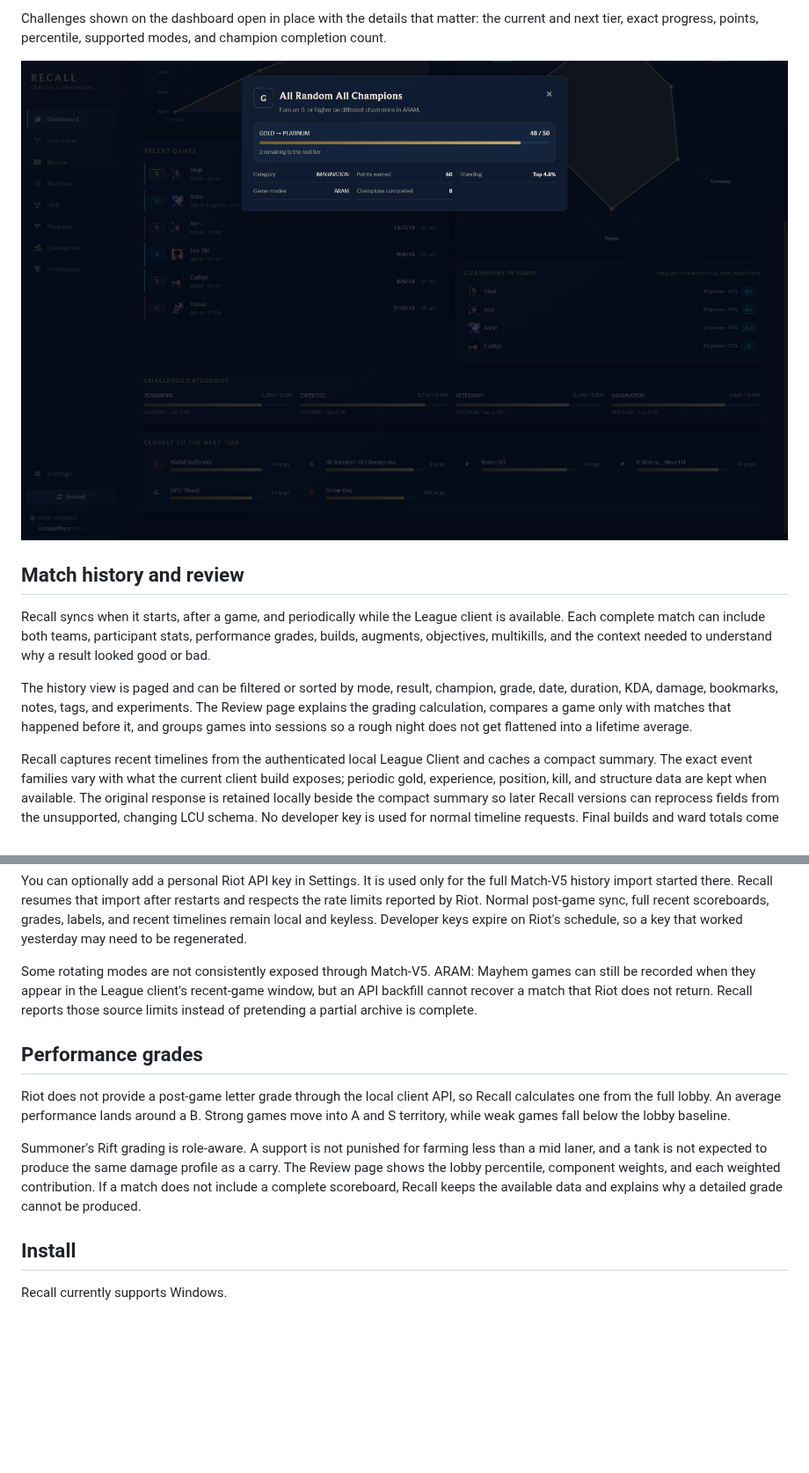
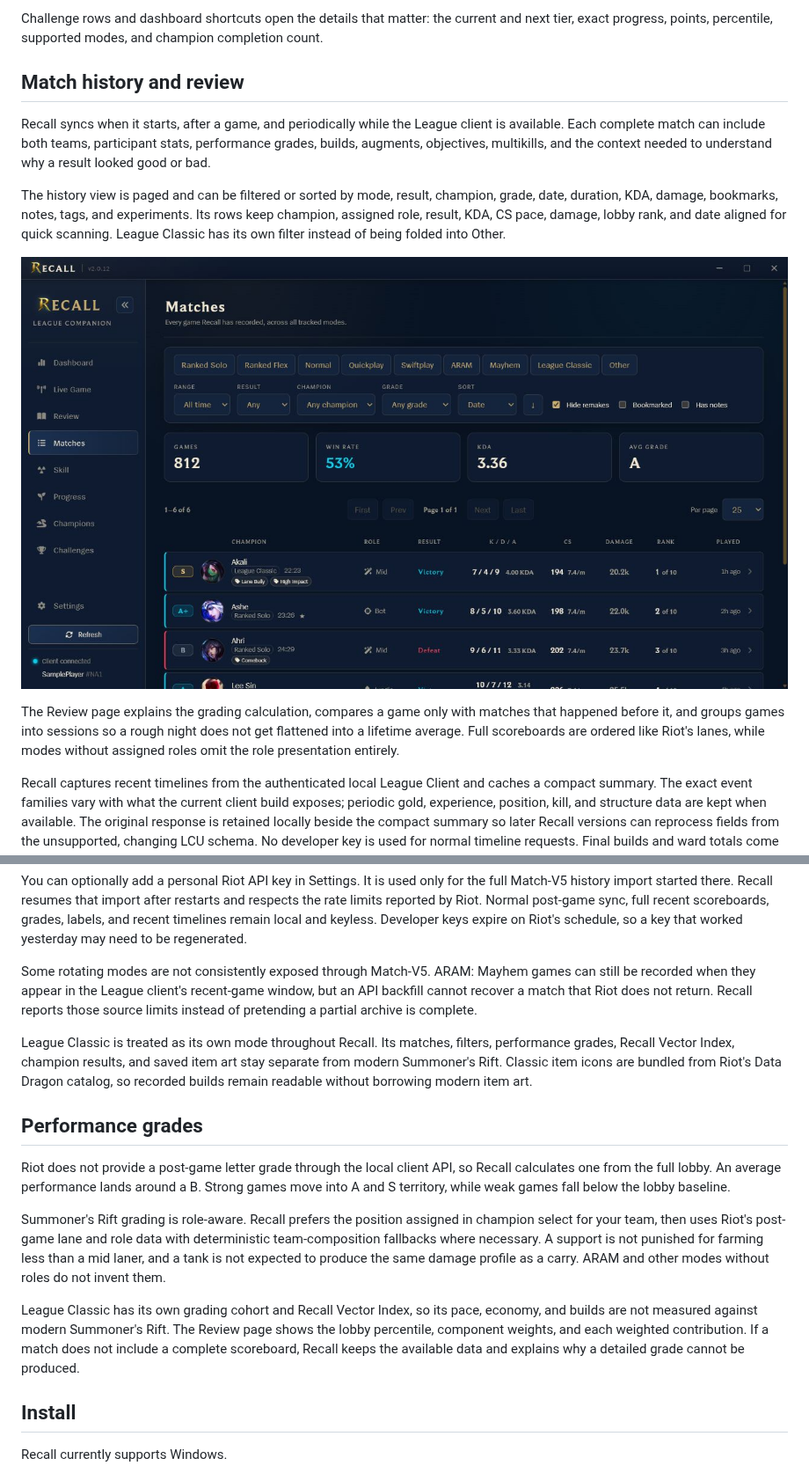
Before and after one commit to KleinByte/Recall, a Markdown page: README.md, 2 parts joined by grey strips. Shown at 88% size. Drawn GitHub-style; pictures changed too: docs/screenshots/recall-challenge-details.png (deleted), docs/screenshots/recall-matches.jpg (added); blank space fills up the shorter version.

```diff
--- a/README.md
+++ b/README.md
@@ -51,9 +51,7 @@ champion select without making you dig through the client.
 
-Challenges shown on the dashboard open in place with the details that matter:
-the current and next tier, exact progress, points, percentile, supported modes,
-and champion completion count.
-
-![Challenge detail popup opened from the dashboard](docs/screenshots/recall-challenge-details.png)
+Challenge rows and dashboard shortcuts open the details that matter: the
+current and next tier, exact progress, points, percentile, supported modes, and
+champion completion count.
 
 ## Match history and review
 
@@ -64,9 +62,17 @@ context needed to understand why a result looked good or bad.
 
 The history view is paged and can be filtered or sorted by mode, result,
 champion, grade, date, duration, KDA, damage, bookmarks, notes, tags, and
-experiments. The Review page explains the grading calculation, compares a game
-only with matches that happened before it, and groups games into sessions so a
-rough night does not get flattened into a lifetime average.
+experiments. Its rows keep champion, assigned role, result, KDA, CS pace,
+damage, lobby rank, and date aligned for quick scanning. League Classic has its
+own filter instead of being folded into Other.
+
+![Match history with role-aware rows, lobby rank, and a League Classic filter](docs/screenshots/recall-matches.jpg)
+
+The Review page explains the grading calculation, compares a game only with
+matches that happened before it, and groups games into sessions so a rough
+night does not get flattened into a lifetime average. Full scoreboards are
+ordered like Riot's lanes, while modes without assigned roles omit the role
+presentation entirely.
 
 Recall captures recent timelines from the authenticated local League Client and
 caches a compact summary. The exact event families vary with what the current
@@ -107,6 +113,12 @@ recent-game window, but an API backfill cannot recover a match that Riot does
 not return. Recall reports those source limits instead of pretending a partial
 archive is complete.
 
+League Classic is treated as its own mode throughout Recall. Its matches,
+filters, performance grades, Recall Vector Index, champion results, and saved
+item art stay separate from modern Summoner's Rift. Classic item icons are
+bundled from Riot's Data Dragon catalog, so recorded builds remain readable
+without borrowing modern item art.
+
 ## Performance grades
 
 Riot does not provide a post-game letter grade through the local client API, so
@@ -114,12 +126,18 @@ Recall calculates one from the full lobby. An average performance lands around
 a B. Strong games move into A and S territory, while weak games fall below the
 lobby baseline.
 
-Summoner's Rift grading is role-aware. A support is not punished for farming
-less than a mid laner, and a tank is not expected to produce the same damage
-profile as a carry. The Review page shows the lobby percentile, component
-weights, and each weighted contribution. If a match does not include a complete
-scoreboard, Recall keeps the available data and explains why a detailed grade
-cannot be produced.
+Summoner's Rift grading is role-aware. Recall prefers the position assigned in
+champion select for your team, then uses Riot's post-game lane and role data
+with deterministic team-composition fallbacks where necessary. A support is
+not punished for farming less than a mid laner, and a tank is not expected to
+produce the same damage profile as a carry. ARAM and other modes without roles
+do not invent them.
+
+League Classic has its own grading cohort and Recall Vector Index, so its pace,
+economy, and builds are not measured against modern Summoner's Rift. The Review
+page shows the lobby percentile, component weights, and each weighted
+contribution. If a match does not include a complete scoreboard, Recall keeps
+the available data and explains why a detailed grade cannot be produced.
 
 ## Install
 
```
Also changed, not shown: other parts of README.md (+7 -7 lines), docs/screenshots/recall-challenges.jpg (added), docs/screenshots/recall-challenges.png (deleted), docs/screenshots/recall-dashboard.jpg (added), docs/screenshots/recall-dashboard.png (deleted).
